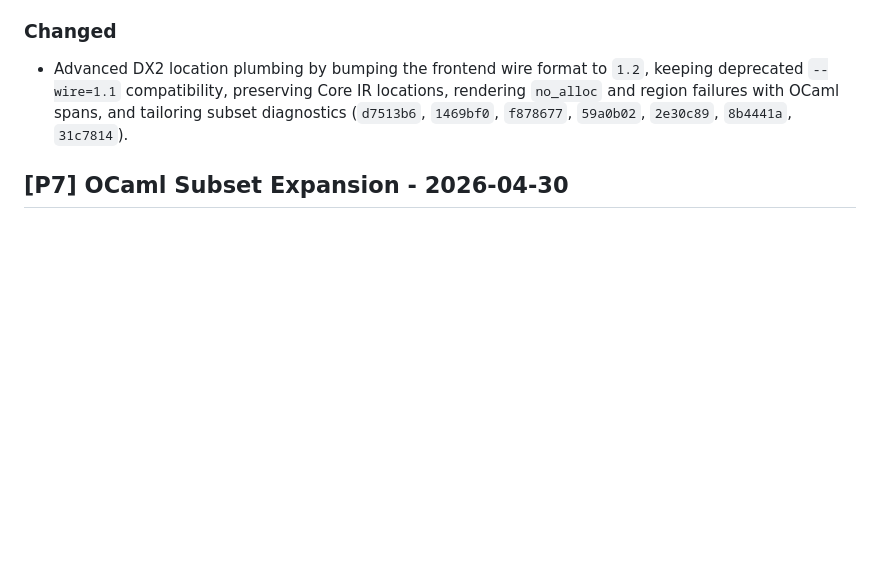
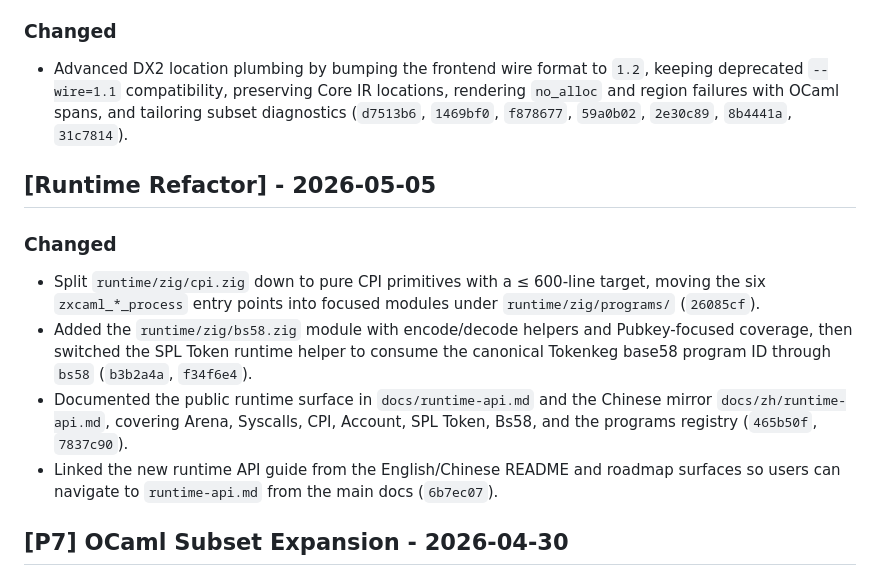
Before and after one commit to DaviRain-Su/zxcaml, a Markdown page: CHANGELOG.md, the part around the change. Rendered like a GitHub page; blank space fills up the shorter version.

Commit message:
docs(changelog): add Runtime Refactor
Co-authored-by: factory-droid[bot] <138933559+factory-droid[bot]@users.noreply.github.com>

```diff
--- a/CHANGELOG.md
+++ b/CHANGELOG.md
@@ -101,6 +101,24 @@ feature phase.
   rendering `no_alloc` and region failures with OCaml spans, and tailoring
   subset diagnostics (`d7513b6`, `1469bf0`, `f878677`, `59a0b02`, `2e30c89`,
   `8b4441a`, `31c7814`).
+
+## [Runtime Refactor] - 2026-05-05
+
+### Changed
+
+- Split `runtime/zig/cpi.zig` down to pure CPI primitives with a ≤ 600-line
+  target, moving the six `zxcaml_*_process` entry points into focused modules
+  under `runtime/zig/programs/` (`26085cf`).
+- Added the `runtime/zig/bs58.zig` module with encode/decode helpers and
+  Pubkey-focused coverage, then switched the SPL Token runtime helper to
+  consume the canonical Tokenkeg base58 program ID through `bs58`
+  (`b3b2a4a`, `f34f6e4`).
+- Documented the public runtime surface in `docs/runtime-api.md` and the
+  Chinese mirror `docs/zh/runtime-api.md`, covering Arena, Syscalls, CPI,
+  Account, SPL Token, Bs58, and the programs registry (`465b50f`, `7837c90`).
+- Linked the new runtime API guide from the English/Chinese README and roadmap
+  surfaces so users can navigate to `runtime-api.md` from the main docs
+  (`6b7ec07`).
 
 ## [P7] OCaml Subset Expansion - 2026-04-30
 
```
